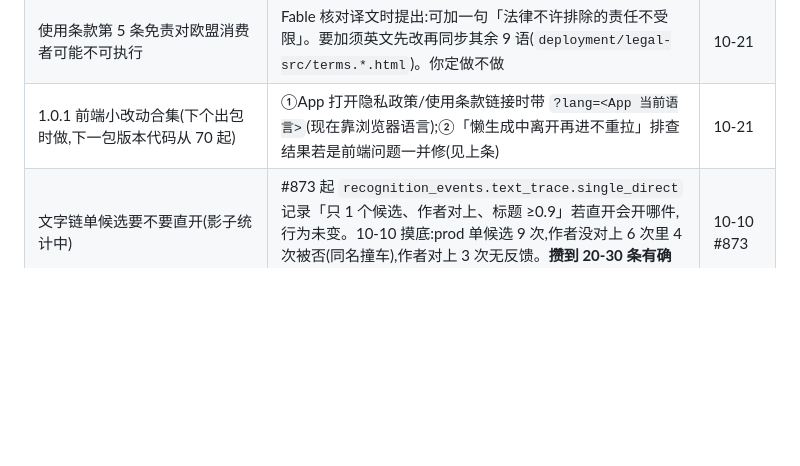
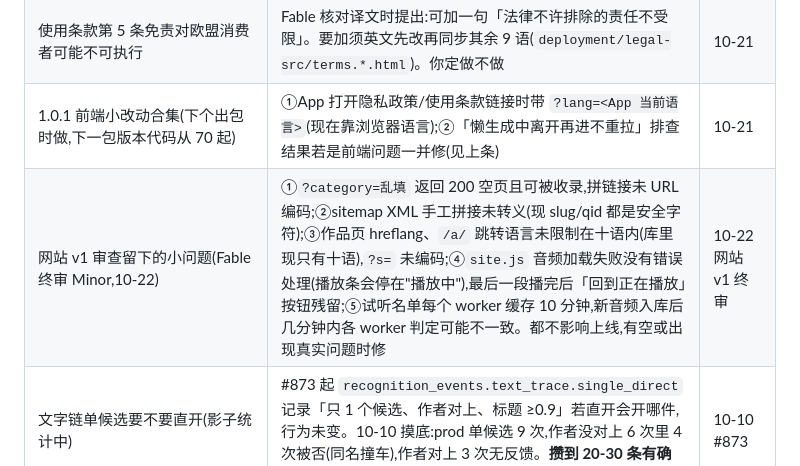
Before and after one commit to appcraft008-dev/GoMuseum, a Markdown page: docs/ops/backlog.md, the part around the change. GitHub-like rendering; blank space fills up the shorter version.

Commit message:
docs(ops): 台账记网站 v1 终审遗留小问题
Co-Authored-By: Claude Opus 5.5 <noreply@anthropic.com>
Claude-Session: https://claude.ai/code/session_01JvsrtXUGnRKmPJdBrkTY4D

```diff
--- a/docs/ops/backlog.md
+++ b/docs/ops/backlog.md
@@ -60,6 +60,7 @@
 | 已删号用户在 `app_events` 里残留账号 ID 与设备号 | #1046 只对此后删号生效;此前删号的用户行里 `user_id` 指向已不存在的账号、`device_id` 还在。清理要写 prod:先列写入面清单(只动 `app_events` 的这两列、涉及行数)请你批准,备份范围 = 该表 | 10-21 |
 | 使用条款第 5 条免责对欧盟消费者可能不可执行 | Fable 核对译文时提出:可加一句「法律不许排除的责任不受限」。要加须英文先改再同步其余 9 语(`deployment/legal-src/terms.*.html`)。你定做不做 | 10-21 |
 | 1.0.1 前端小改动合集(下个出包时做,下一包版本代码从 70 起) | ①App 打开隐私政策/使用条款链接时带 `?lang=<App 当前语言>`(现在靠浏览器语言);②「懒生成中离开再进不重拉」排查结果若是前端问题一并修(见上条) | 10-21 |
+| 网站 v1 审查留下的小问题(Fable 终审 Minor,10-22) | ①`?category=乱填` 返回 200 空页且可被收录,拼链接未 URL 编码;②sitemap XML 手工拼接未转义(现 slug/qid 都是安全字符);③作品页 hreflang、`/a/` 跳转语言未限制在十语内(库里现只有十语),`?s=` 未编码;④`site.js` 音频加载失败没有错误处理(播放条会停在"播放中"),最后一段播完后「回到正在播放」按钮残留;⑤试听名单每个 worker 缓存 10 分钟,新音频入库后几分钟内各 worker 判定可能不一致。都不影响上线,有空或出现真实问题时修 | 10-22 网站 v1 终审 |
 | 文字链单候选要不要直开(影子统计中) | #873 起 `recognition_events.text_trace.single_direct` 记录「只 1 个候选、作者对上、标题 ≥0.9」若直开会开哪件,行为未变。10-10 摸底:prod 单候选 9 次,作者没对上 6 次里 4 次被否(同名撞车),作者对上 3 次无反馈。**攒到 20-30 条有确认/否定的 single_direct 样本**再看错例决定放不放 | 10-10 #873 |
 | 识别作者判同允许短名子集的误加分 | `same_person(allow_subset=True)`:AI 给「姓+常见名」而库里同姓有父子/亲属两位画家时可能误加 0.1(代际修饰都写了才会否决)。已有反向测试;等真机记录里出现再收紧 | 匹配层专题终审 minor |
 | 馆藏列表/搜索按真实热度排序(等真实用户数据) | `popularity` 是导入时写死的 Wikidata 跨语言条目数,**从不随用户行为更新**;prod 27221 件里 77% 为 0(Joconde 源一律 0)、有值也只 1~13。现列表排序 = 必看清单(`must_see.py`)→ popularity → id;搜索里 popularity 只作最末并列键。唯一用真实行为排序的是音频预生成队列(`audio_queue.py`:播放过 → 识别命中 → 必看 → popularity),不影响 App 列表。**用户 10-07 / 10-10 定:等有真实数据再做**——现在十几位真实用户、访问大多是测试,按访问排=按测试记录排。**触发条件**:单馆每周真实(非测试账号)识别+播放 ≥ 几百次。届时热度用自家行为数据(识别确认/播放/打开讲解,按时间衰减),**必看清单仍在最前**,只替换其后的 popularity 一层 | 用户 10-07 匹配层专题;10-10 会话 |
```
